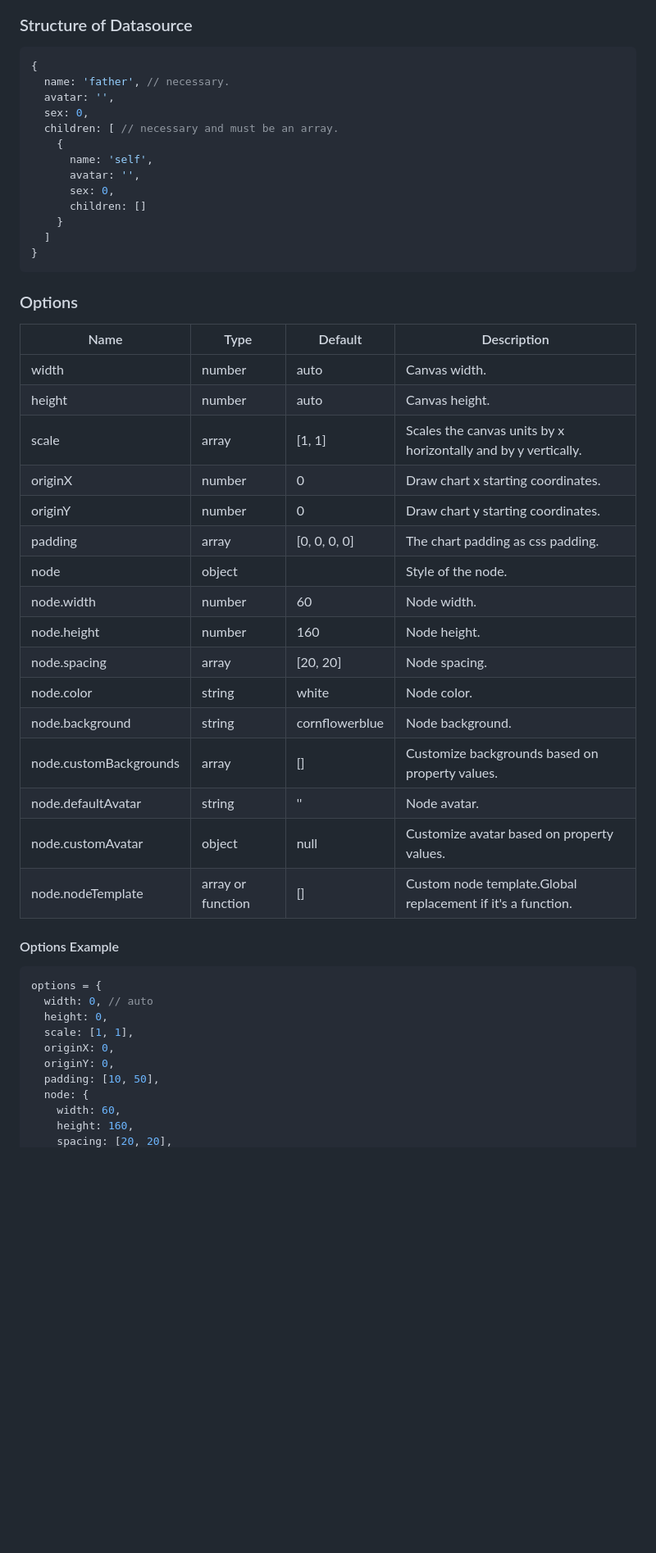
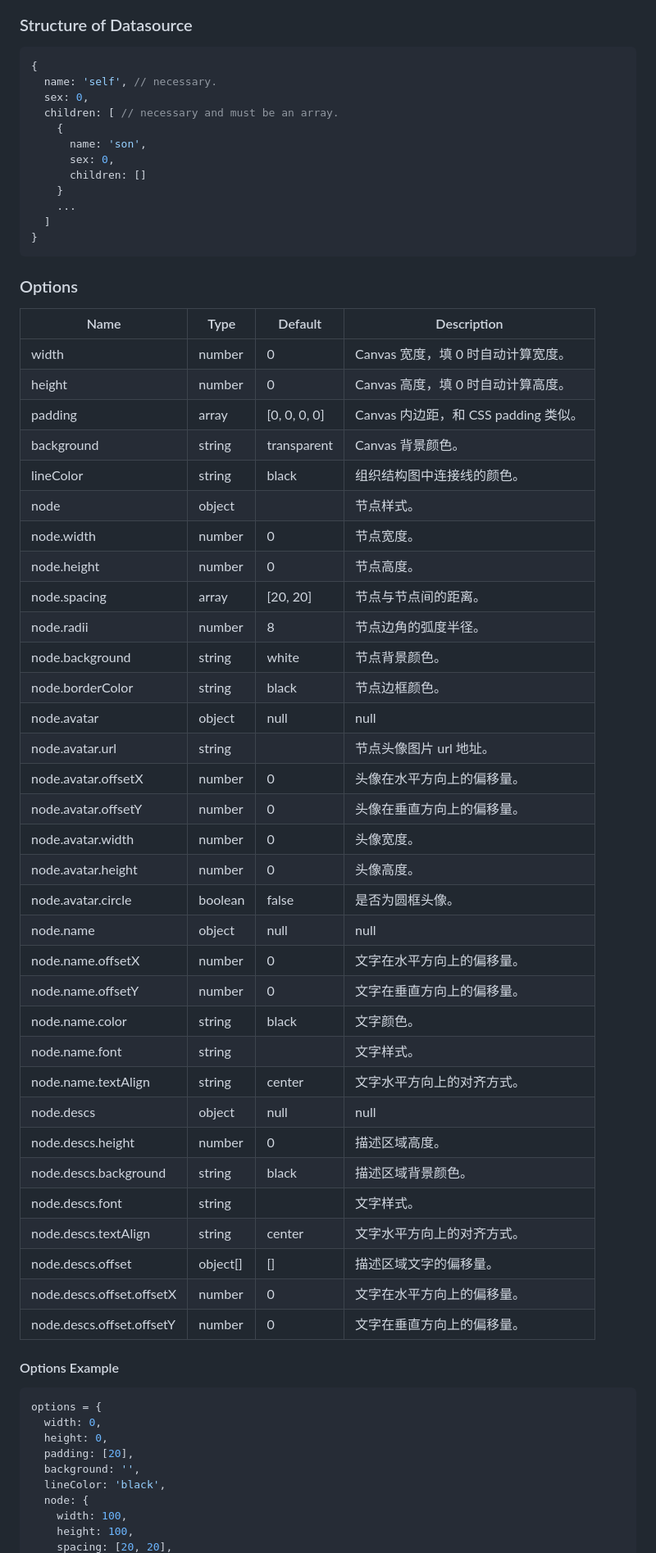
Before and after one commit to Junhong-Chen/Canvas-OrgChart, a Markdown page: README.md, the part around the change printed below. Shown: that part at 82% size. Drawn GitHub-style; blank space fills up the shorter version.

Commit message:
refactor: add descs & update README

````diff
--- a/README.md
+++ b/README.md
@@ -28,16 +28,15 @@ canvasOrgChart.render(data)
 ### Structure of Datasource
 ```js
 {
-  name: 'father', // necessary.
-  avatar: '',
+  name: 'self', // necessary.
   sex: 0,
   children: [ // necessary and must be an array.
     {
-      name: 'self',
-      avatar: '',
+      name: 'son',
       sex: 0,
       children: []
     }
+    ...
   ]
 }
 ```
@@ -45,33 +44,49 @@ canvasOrgChart.render(data)
 ### Options
 |       Name      |       Type      |    Default    |                    Description                   |
 | --------------- | --------------- | ------------- | ------------------------------------------------ |
-| width           | number          | auto          | Canvas width.                                    |
-| height          | number          | auto          | Canvas height.                                   |
-| scale           | array           | [1, 1]        | Scales the canvas units by x horizontally and by y vertically. |
-| originX         | number          | 0             | Draw chart x starting coordinates.               |
-| originY         | number          | 0             | Draw chart y starting coordinates.               |
-| padding         | array           | [0, 0, 0, 0]  | The chart padding as css padding.                |
-| node            | object          |               | Style of the node.                               |
-| node.width      | number          | 60            | Node width.                                      |
-| node.height     | number          | 160           | Node height.                                     |
-| node.spacing    | array           | [20, 20]      | Node spacing.                                    |
-| node.color      | string          | white         | Node color.                                      |
-| node.background | string          | cornflowerblue| Node background.                                 |
-| node.customBackgrounds | array    | []            | Customize backgrounds based on property values.  |
-| node.defaultAvatar | string       | ''            | Node avatar.                                     |
-| node.customAvatar  | object       | null          | Customize avatar based on property values.       |
-| node.nodeTemplate  | array or function | []       | Custom node template.Global replacement if it's a function. |
+| width           | number          | 0             | Canvas 宽度，填 0 时自动计算宽度。                 |
+| height          | number          | 0             | Canvas 高度，填 0 时自动计算高度。                 |
+| padding         | array           | [0, 0, 0, 0]  | Canvas 内边距，和 CSS padding 类似。              |
+| background      | string          | transparent   | Canvas 背景颜色。                                 |
+| lineColor       | string          | black         | 组织结构图中连接线的颜色。                          |
+| node            | object          |               | 节点样式。                                        |
+| node.width      | number          | 0             | 节点宽度。                                        |
+| node.height     | number          | 0             | 节点高度。                                        |
+| node.spacing    | array           | [20, 20]      | 节点与节点间的距离。                               |
+| node.radii      | number          | 8             | 节点边角的弧度半径。                               |
+| node.background | string          | white         | 节点背景颜色。                                    |
+| node.borderColor| string          | black         | 节点边框颜色。                                    |
+| node.avatar     | object | null   | null          | 节点头像样式。                                    |
+| node.avatar.url | string          |               | 节点头像图片 url 地址。                           |
+| node.avatar.offsetX  | number     | 0             | 头像在水平方向上的偏移量。                         |
+| node.avatar.offsetY  | number     | 0             | 头像在垂直方向上的偏移量。                         |
+| node.avatar.width | number        | 0             | 头像宽度。                                        |
+| node.avatar.height| number        | 0             | 头像高度。                                        |
+| node.avatar.circle| boolean       | false         | 是否为圆框头像。                                  |
+| node.name       | object | null   | null          | 节点名字样式。                                    |
+| node.name.offsetX | number        | 0             | 文字在水平方向上的偏移量。                         |
+| node.name.offsetY | number        | 0             | 文字在垂直方向上的偏移量。                         |
+| node.name.color | string          | black         | 文字颜色。                                        |
+| node.name.font  | string          |               | 文字样式。                                        |
+| node.name.textAlign | string      | center        | 文字水平方向上的对齐方式。                         |
+| node.descs      | object | null   | null          | 节点描述区域样式。                                 |
+| node.descs.height| number          | 0            | 描述区域高度。                                     |
+| node.descs.background | string     | black         | 描述区域背景颜色。                                 |
+| node.descs.font  | string          |               | 文字样式。                                        |
+| node.descs.textAlign | string      | center        | 文字水平方向上的对齐方式。                          |
+| node.descs.offset  | object[]      | []            | 描述区域文字的偏移量。                             |
+| node.descs.offset.offsetX | number | 0             | 文字在水平方向上的偏移量。                         |
+| node.descs.offset.offsetY | number | 0             | 文字在垂直方向上的偏移量。                         |
 
 #### Options Example
 ```js
 options = {
-  width: 0, // auto
+  width: 0,
   height: 0,
-  scale: [1, 1],
-  originX: 0,
-  originY: 0,
-  padding: [10, 50],
+  padding: [20],
+  background: '',
+  lineColor: 'black',
   node: {
-    width: 60,
-    height: 160,
+    width: 100,
+    height: 100,
     spacing: [20, 20],
````
Also changed, not shown: other parts of README.md (+39 -71 lines), screenshots/canvas-orgchart.png, 6 other files.
